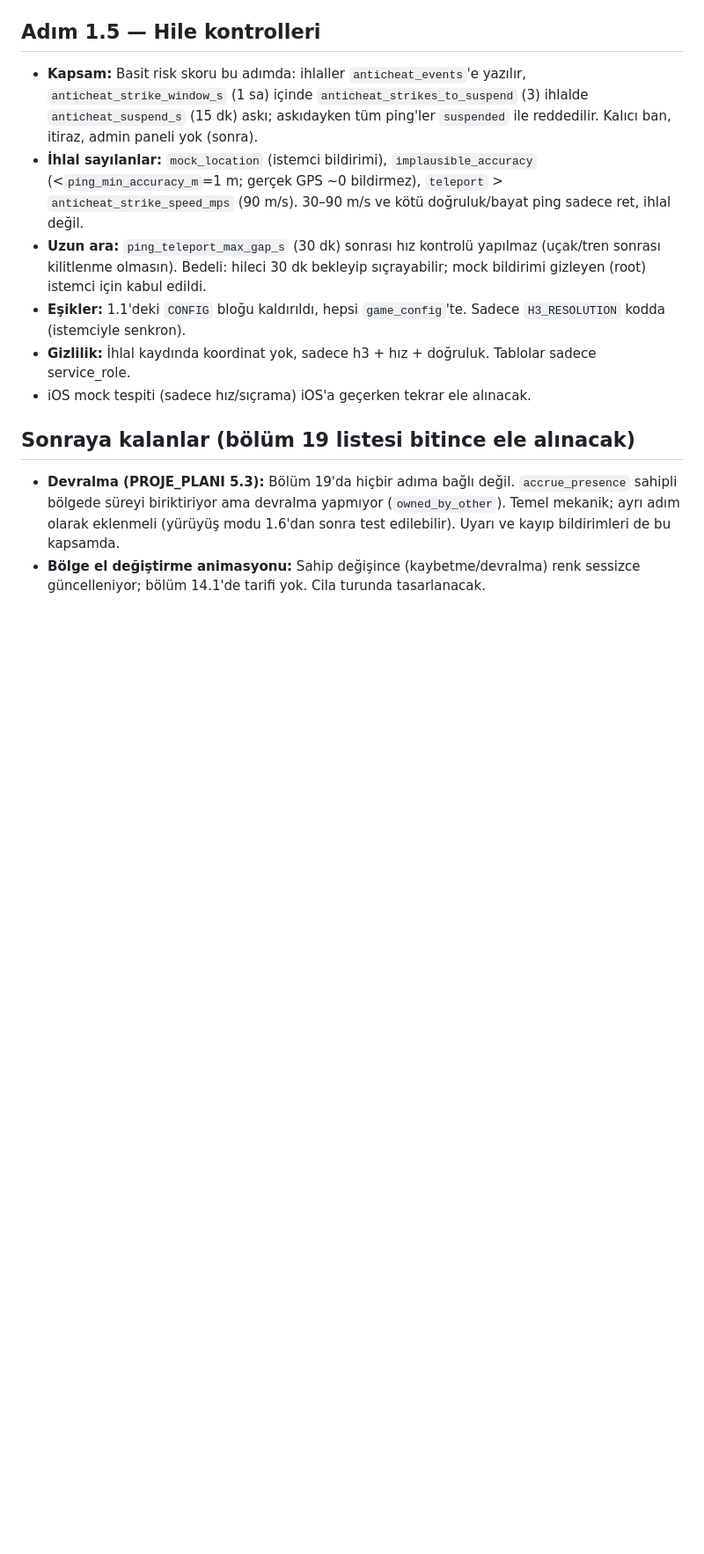
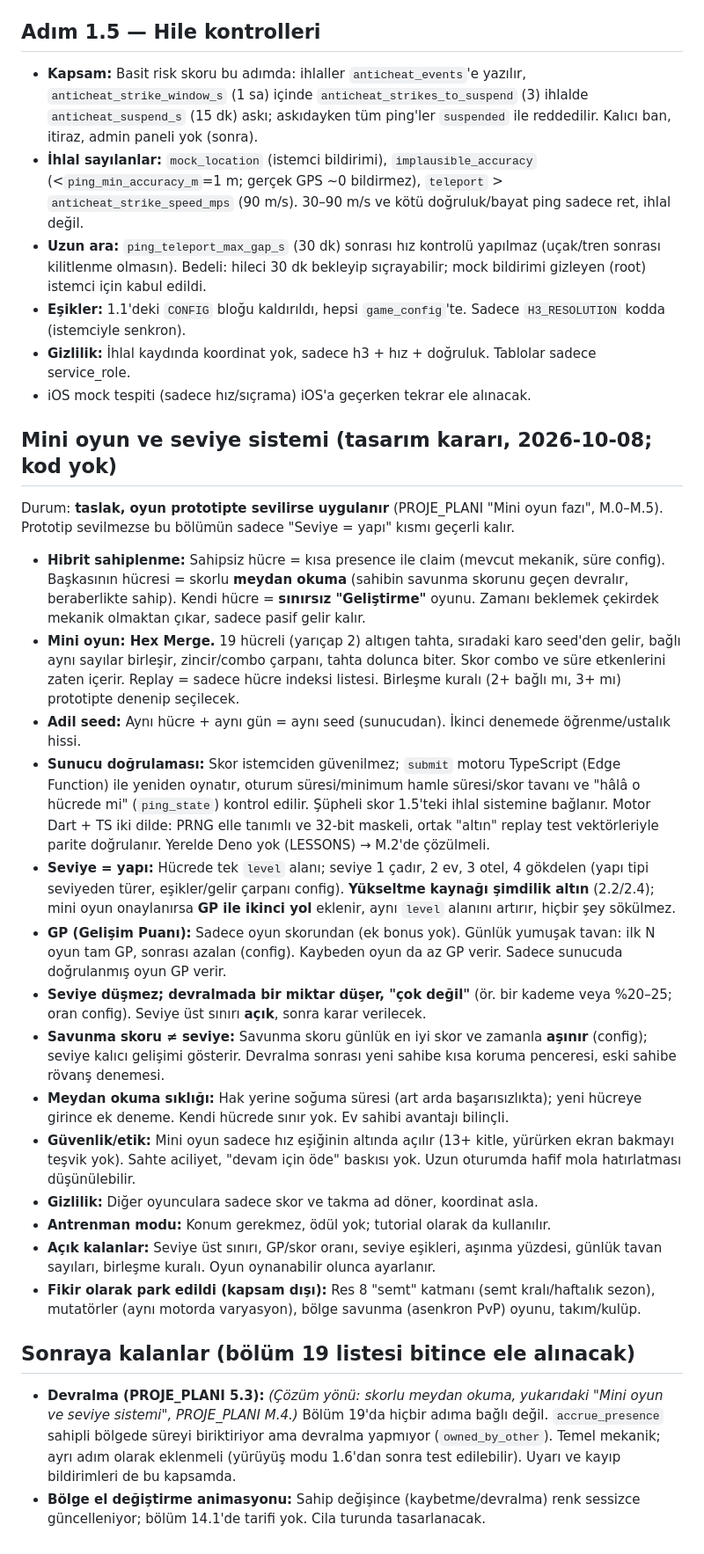
Before and after one commit to yagizbayazit912-rgb/Catch_me_version2, a Markdown page: docs/DECISIONS.md, the part around the change. Shown at 88% size. GitHub-like rendering; blank space fills up the shorter version.

Commit message:
docs: mini oyun ve seviye kararları
Co-Authored-By: Claude Sonnet 5.5 <noreply@anthropic.com>

```diff
--- a/docs/DECISIONS.md
+++ b/docs/DECISIONS.md
@@ -49,6 +49,23 @@
 - **Gizlilik:** İhlal kaydında koordinat yok, sadece h3 + hız + doğruluk. Tablolar sadece service_role.
 - iOS mock tespiti (sadece hız/sıçrama) iOS'a geçerken tekrar ele alınacak.
 
+## Mini oyun ve seviye sistemi (tasarım kararı, 2026-10-08; kod yok)
+Durum: **taslak, oyun prototipte sevilirse uygulanır** (PROJE_PLANI "Mini oyun fazı", M.0–M.5). Prototip sevilmezse bu bölümün sadece "Seviye = yapı" kısmı geçerli kalır.
+- **Hibrit sahiplenme:** Sahipsiz hücre = kısa presence ile claim (mevcut mekanik, süre config). Başkasının hücresi = skorlu **meydan okuma** (sahibin savunma skorunu geçen devralır, beraberlikte sahip). Kendi hücre = **sınırsız "Geliştirme"** oyunu. Zamanı beklemek çekirdek mekanik olmaktan çıkar, sadece pasif gelir kalır.
+- **Mini oyun: Hex Merge.** 19 hücreli (yarıçap 2) altıgen tahta, sıradaki karo seed'den gelir, bağlı aynı sayılar birleşir, zincir/combo çarpanı, tahta dolunca biter. Skor combo ve süre etkenlerini zaten içerir. Replay = sadece hücre indeksi listesi. Birleşme kuralı (2+ bağlı mı, 3+ mı) prototipte denenip seçilecek.
+- **Adil seed:** Aynı hücre + aynı gün = aynı seed (sunucudan). İkinci denemede öğrenme/ustalık hissi.
+- **Sunucu doğrulaması:** Skor istemciden güvenilmez; `submit` motoru TypeScript (Edge Function) ile yeniden oynatır, oturum süresi/minimum hamle süresi/skor tavanı ve "hâlâ o hücrede mi" (`ping_state`) kontrol edilir. Şüpheli skor 1.5'teki ihlal sistemine bağlanır. Motor Dart + TS iki dilde: PRNG elle tanımlı ve 32-bit maskeli, ortak "altın" replay test vektörleriyle parite doğrulanır. Yerelde Deno yok (LESSONS) → M.2'de çözülmeli.
+- **Seviye = yapı:** Hücrede tek `level` alanı; seviye 1 çadır, 2 ev, 3 otel, 4 gökdelen (yapı tipi seviyeden türer, eşikler/gelir çarpanı config). **Yükseltme kaynağı şimdilik altın** (2.2/2.4); mini oyun onaylanırsa **GP ile ikinci yol** eklenir, aynı `level` alanını artırır, hiçbir şey sökülmez.
+- **GP (Gelişim Puanı):** Sadece oyun skorundan (ek bonus yok). Günlük yumuşak tavan: ilk N oyun tam GP, sonrası azalan (config). Kaybeden oyun da az GP verir. Sadece sunucuda doğrulanmış oyun GP verir.
+- **Seviye düşmez; devralmada bir miktar düşer, "çok değil"** (ör. bir kademe veya %20–25; oran config). Seviye üst sınırı **açık**, sonra karar verilecek.
+- **Savunma skoru ≠ seviye:** Savunma skoru günlük en iyi skor ve zamanla **aşınır** (config); seviye kalıcı gelişimi gösterir. Devralma sonrası yeni sahibe kısa koruma penceresi, eski sahibe rövanş denemesi.
+- **Meydan okuma sıklığı:** Hak yerine soğuma süresi (art arda başarısızlıkta); yeni hücreye girince ek deneme. Kendi hücrede sınır yok. Ev sahibi avantajı bilinçli.
+- **Güvenlik/etik:** Mini oyun sadece hız eşiğinin altında açılır (13+ kitle, yürürken ekran bakmayı teşvik yok). Sahte aciliyet, "devam için öde" baskısı yok. Uzun oturumda hafif mola hatırlatması düşünülebilir.
+- **Gizlilik:** Diğer oyunculara sadece skor ve takma ad döner, koordinat asla.
+- **Antrenman modu:** Konum gerekmez, ödül yok; tutorial olarak da kullanılır.
+- **Açık kalanlar:** Seviye üst sınırı, GP/skor oranı, seviye eşikleri, aşınma yüzdesi, günlük tavan sayıları, birleşme kuralı. Oyun oynanabilir olunca ayarlanır.
+- **Fikir olarak park edildi (kapsam dışı):** Res 8 "semt" katmanı (semt kralı/haftalık sezon), mutatörler (aynı motorda varyasyon), bölge savunma (asenkron PvP) oyunu, takım/kulüp.
+
 ## Sonraya kalanlar (bölüm 19 listesi bitince ele alınacak)
-- **Devralma (PROJE_PLANI 5.3):** Bölüm 19'da hiçbir adıma bağlı değil. `accrue_presence` sahipli bölgede süreyi biriktiriyor ama devralma yapmıyor (`owned_by_other`). Temel mekanik; ayrı adım olarak eklenmeli (yürüyüş modu 1.6'dan sonra test edilebilir). Uyarı ve kayıp bildirimleri de bu kapsamda.
+- **Devralma (PROJE_PLANI 5.3):** *(Çözüm yönü: skorlu meydan okuma, yukarıdaki "Mini oyun ve seviye sistemi", PROJE_PLANI M.4.)* Bölüm 19'da hiçbir adıma bağlı değil. `accrue_presence` sahipli bölgede süreyi biriktiriyor ama devralma yapmıyor (`owned_by_other`). Temel mekanik; ayrı adım olarak eklenmeli (yürüyüş modu 1.6'dan sonra test edilebilir). Uyarı ve kayıp bildirimleri de bu kapsamda.
 - **Bölge el değiştirme animasyonu:** Sahip değişince (kaybetme/devralma) renk sessizce güncelleniyor; bölüm 14.1'de tarifi yok. Cila turunda tasarlanacak.
```
Also changed, not shown: docs/PROJE_PLANI.md (+15 -4 lines).
